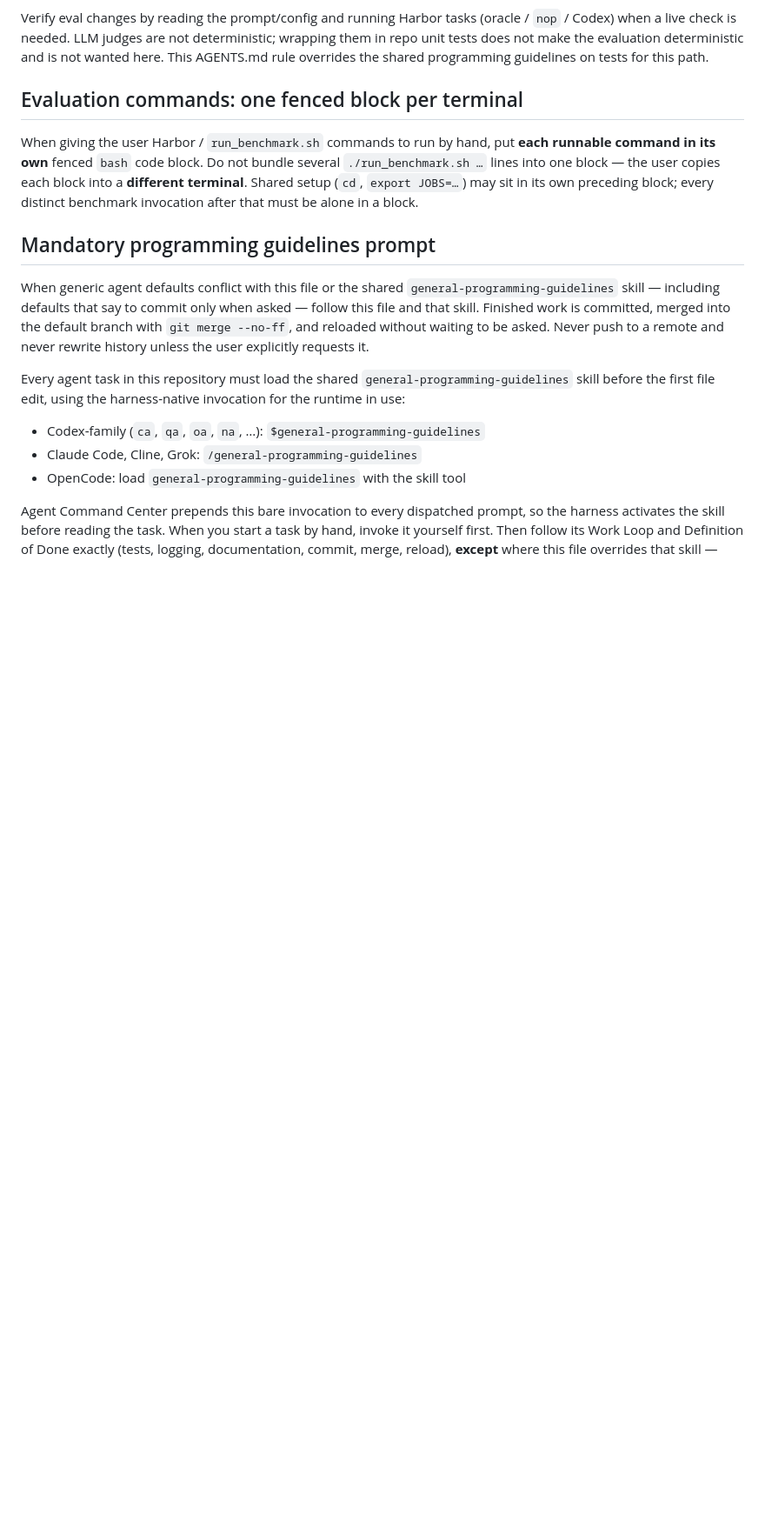
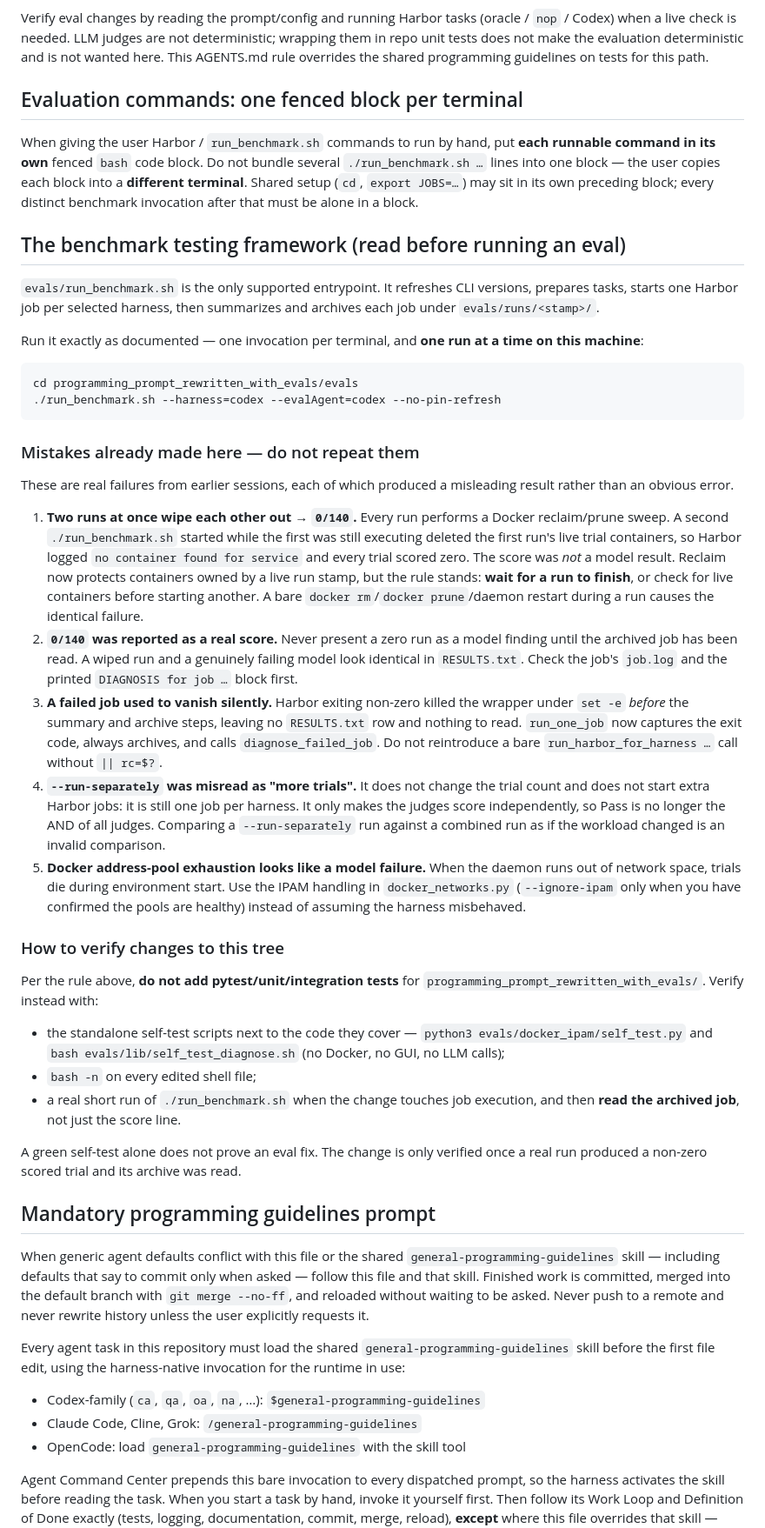
Before and after one commit to mikaeltorni/programming_prompts, a Markdown page: AGENTS.md, the part around the change. Shown at 87% size. GitHub-like rendering; blank space fills up the shorter version.

Commit message:
docs(concurrent-reclaim): document the benchmark testing framework and past failures

````diff
--- a/AGENTS.md
+++ b/AGENTS.md
@@ -111,6 +111,67 @@ block into a **different terminal**. Shared setup (`cd`, `export JOBS=…`) may
 sit in its own preceding block; every distinct benchmark invocation after that
 must be alone in a block.
 
+## The benchmark testing framework (read before running an eval)
+
+`evals/run_benchmark.sh` is the only supported entrypoint. It refreshes CLI
+versions, prepares tasks, starts one Harbor job per selected harness, then
+summarizes and archives each job under `evals/runs/<stamp>/`.
+
+Run it exactly as documented — one invocation per terminal, and **one run at a
+time on this machine**:
+
+```bash
+cd programming_prompt_rewritten_with_evals/evals
+./run_benchmark.sh --harness=codex --evalAgent=codex --no-pin-refresh
+```
+
+### Mistakes already made here — do not repeat them
+
+These are real failures from earlier sessions, each of which produced a
+misleading result rather than an obvious error.
+
+1. **Two runs at once wipe each other out → `0/140`.** Every run performs a
+   Docker reclaim/prune sweep. A second `./run_benchmark.sh` started while the
+   first was still executing deleted the first run's live trial containers, so
+   Harbor logged `no container found for service` and every trial scored zero.
+   The score was *not* a model result. Reclaim now protects containers owned by
+   a live run stamp, but the rule stands: **wait for a run to finish**, or check
+   for live containers before starting another. A bare `docker rm`/`docker
+   prune`/daemon restart during a run causes the identical failure.
+2. **`0/140` was reported as a real score.** Never present a zero run as a
+   model finding until the archived job has been read. A wiped run and a
+   genuinely failing model look identical in `RESULTS.txt`. Check the job's
+   `job.log` and the printed `DIAGNOSIS for job …` block first.
+3. **A failed job used to vanish silently.** Harbor exiting non-zero killed the
+   wrapper under `set -e` *before* the summary and archive steps, leaving no
+   `RESULTS.txt` row and nothing to read. `run_one_job` now captures the exit
+   code, always archives, and calls `diagnose_failed_job`. Do not reintroduce a
+   bare `run_harbor_for_harness …` call without `|| rc=$?`.
+4. **`--run-separately` was misread as "more trials".** It does not change the
+   trial count and does not start extra Harbor jobs: it is still one job per
+   harness. It only makes the judges score independently, so Pass is no longer
+   the AND of all judges. Comparing a `--run-separately` run against a combined
+   run as if the workload changed is an invalid comparison.
+5. **Docker address-pool exhaustion looks like a model failure.** When the
+   daemon runs out of network space, trials die during environment start. Use
+   the IPAM handling in `docker_networks.py` (`--ignore-ipam` only when you have
+   confirmed the pools are healthy) instead of assuming the harness misbehaved.
+
+### How to verify changes to this tree
+
+Per the rule above, **do not add pytest/unit/integration tests** for
+`programming_prompt_rewritten_with_evals/`. Verify instead with:
+
+- the standalone self-test scripts next to the code they cover —
+  `python3 evals/docker_ipam/self_test.py` and
+  `bash evals/lib/self_test_diagnose.sh` (no Docker, no GUI, no LLM calls);
+- `bash -n` on every edited shell file;
+- a real short run of `./run_benchmark.sh` when the change touches job
+  execution, and then **read the archived job**, not just the score line.
+
+A green self-test alone does not prove an eval fix. The change is only verified
+once a real run produced a non-zero scored trial and its archive was read.
+
 ## Mandatory programming guidelines prompt
 
 When generic agent defaults conflict with this file or the shared
````
